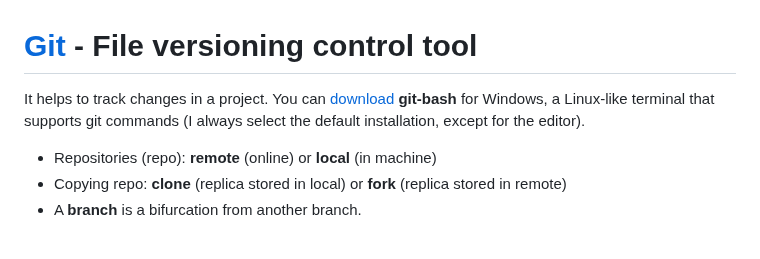
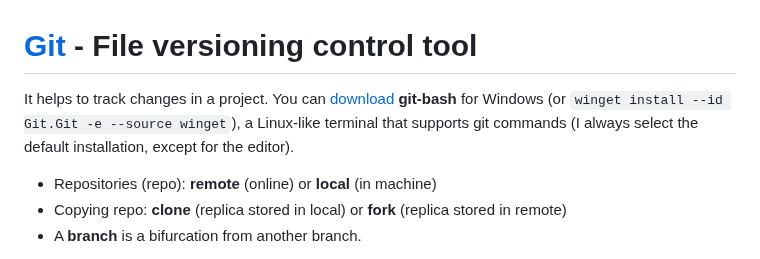
Before and after one commit to julianofinck/lernen, a Markdown page: git.md, the part around the change. GitHub-like rendering.

Commit message:
doc: add powershell command for windows

```diff
--- a/git.md
+++ b/git.md
@@ -1,7 +1,7 @@
 # [Git](https://en.wikipedia.org/wiki/Git) - File versioning control tool
 
 It helps to track changes in a project. You can [download](https://git-scm.com/download/win)
-**git-bash** for Windows, a Linux-like terminal that supports git commands (I always select the default installation, except for the editor).
+**git-bash** for Windows (or `winget install --id Git.Git -e --source winget`), a Linux-like terminal that supports git commands (I always select the default installation, except for the editor).
 
 - Repositories (repo): **remote** (online) or **local** (in machine)
 - Copying repo: **clone** (replica stored in local) or **fork** (replica stored in remote)
```
